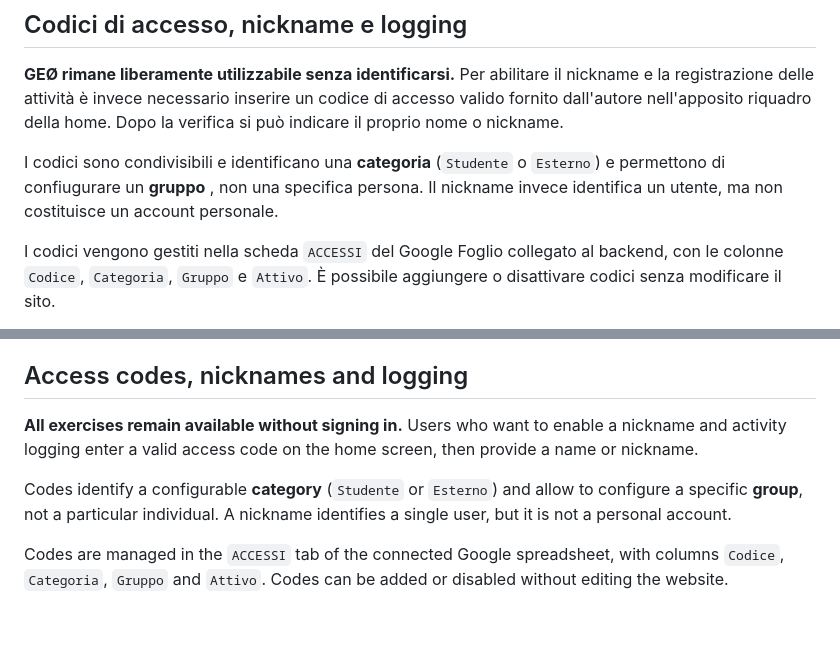
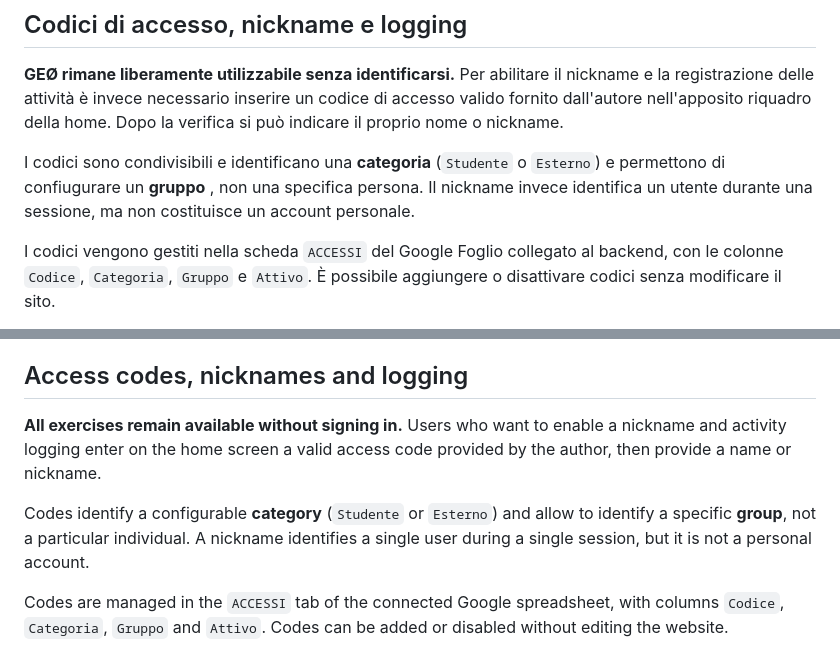
Before and after one commit to francescobussola-ic9/geo, a Markdown page: README.md, 2 parts joined by grey strips. Rendered like a GitHub page; blank space fills up the shorter version.

Commit message:
Update README for clarity on access codes and nicknames
Clarified the role of nicknames and access codes in user sessions.

```diff
--- a/README.md
+++ b/README.md
@@ -36,7 +36,7 @@ L'apertura di un aiuto chiude automaticamente quello precedente. Questo mantiene
 
 **GEØ rimane liberamente utilizzabile senza identificarsi.** Per abilitare il nickname e la registrazione delle attività è invece necessario inserire un codice di accesso valido fornito dall'autore nell'apposito riquadro della home. Dopo la verifica si può indicare il proprio nome o nickname.
 
-I codici sono condivisibili e identificano una **categoria** (`Studente` o `Esterno`) e permettono di confiugurare un **gruppo** , non una specifica persona. Il nickname invece identifica un utente, ma non costituisce un account personale.
+I codici sono condivisibili e identificano una **categoria** (`Studente` o `Esterno`) e permettono di confiugurare un **gruppo** , non una specifica persona. Il nickname invece identifica un utente durante una sessione, ma non costituisce un account personale.
 
 I codici vengono gestiti nella scheda `ACCESSI` del Google Foglio collegato al backend, con le colonne `Codice`, `Categoria`, `Gruppo` e `Attivo`. È possibile aggiungere o disattivare codici senza modificare il sito.
 
@@ -160,9 +160,9 @@ Hints are organized in progressive levels and opened on request. **A hint should
 
 ## Access codes, nicknames and logging
 
-**All exercises remain available without signing in.** Users who want to enable a nickname and activity logging enter a valid access code on the home screen, then provide a name or nickname.
+**All exercises remain available without signing in.** Users who want to enable a nickname and activity logging enter on the home screen a valid access code provided by the author, then provide a name or nickname.
 
-Codes identify a configurable **category** (`Studente` or `Esterno`) and allow to configure a specific **group**, not a particular individual. A nickname identifies a single user, but it is not a personal account.
+Codes identify a configurable **category** (`Studente` or `Esterno`) and allow to identify a specific **group**, not a particular individual. A nickname identifies a single user during a single session, but it is not a personal account.
 
 Codes are managed in the `ACCESSI` tab of the connected Google spreadsheet, with columns `Codice`, `Categoria`, `Gruppo` and `Attivo`. Codes can be added or disabled without editing the website.
 
```
